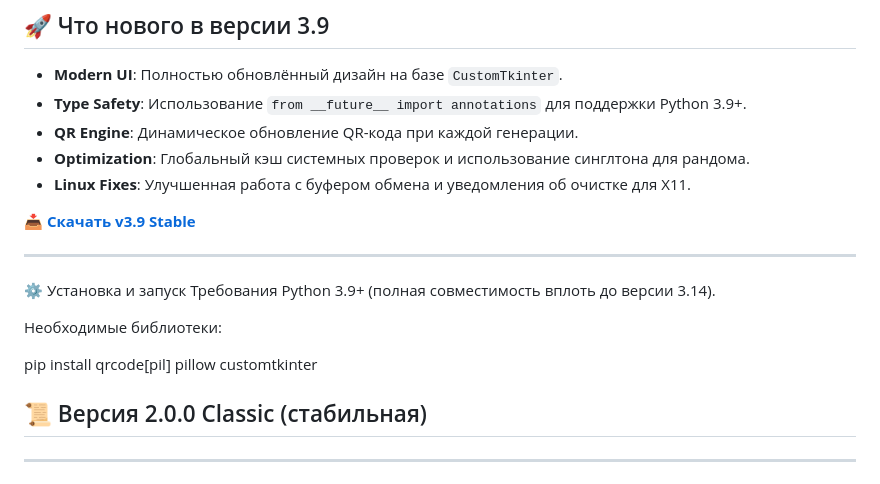
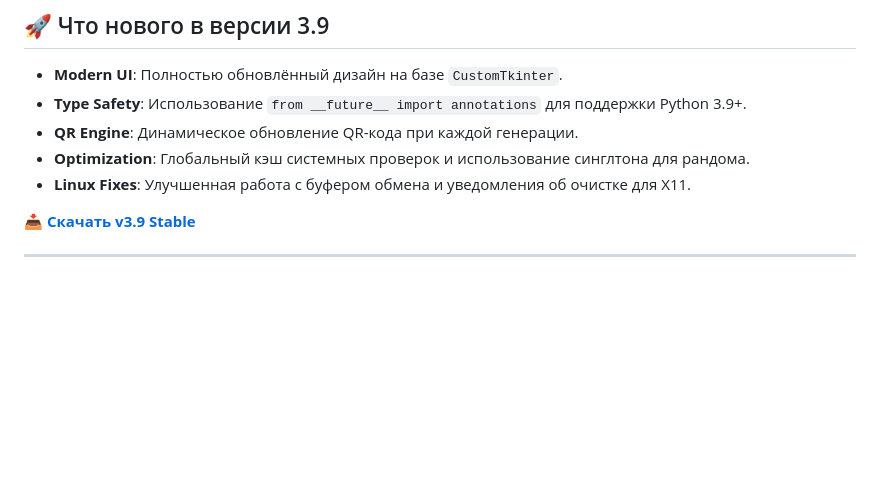
Before and after one commit to Maximka1993271/Password-Generator-Python, a Markdown page: README.md, the part around the change. GitHub-like rendering; blank space fills up the shorter version.

Commit message:
Remove installation instructions from README
Removed installation instructions and version details for v2.0.0.

```diff
--- a/README.md
+++ b/README.md
@@ -35,18 +35,6 @@
 
 ---
 
-⚙️ Установка и запуск
-Требования
-Python 3.9+ (полная совместимость вплоть до версии 3.14).
-
-Необходимые библиотеки:
-
-pip install qrcode[pil] pillow customtkinter
-
-## 📜 Версия 2.0.0 Classic (стабильная)
-
----
-
 ![v2.0.0 Preview](https://github.com/Maximka1993271/Password-Generator-Python/raw/main/Secure_Pass_MainWindow.png)
 
 **Secure Pass Pro v2.0.0** - это надежная классическая ветка проекта. Она идеально подходит для пользователей, которым важна максимальная стабильность и минималистичный интерфейс на базе стандартного Tkinter.
```
